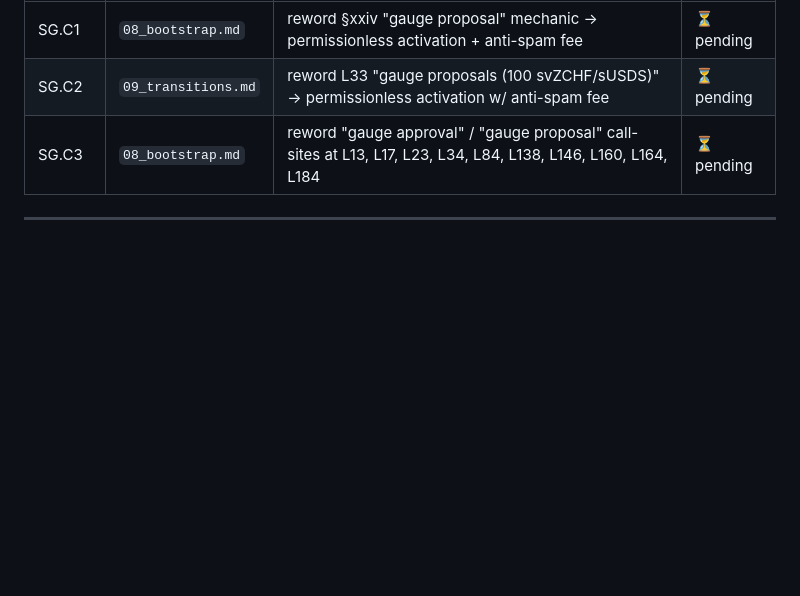
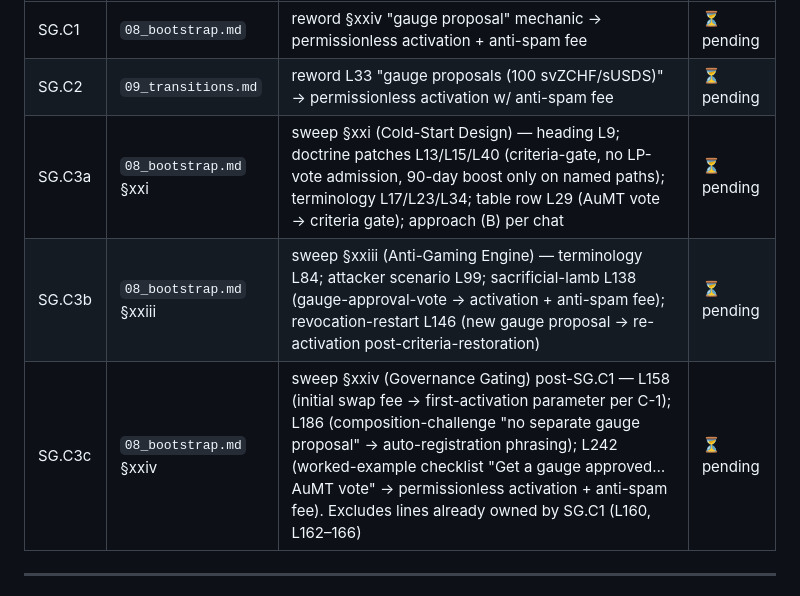
Before and after one commit to aummfi-bit/aumm-site, a Markdown page: STAGE_G_PLAN.md, the part around the change. Drawn GitHub-style; blank space fills up the shorter version.

Commit message:
SG.C3-amend: STAGE_G_PLAN.md — split SG.C3 into C3a/b/c (§-scoped sweep; approach B doctrine patches)

```diff
--- a/STAGE_G_PLAN.md
+++ b/STAGE_G_PLAN.md
@@ -64,7 +64,9 @@ Per precheck **P-1** and **P-6** (anti-spam fee reclassification). Mostly integr
 | --- | --- | --- | --- |
 | SG.C1 | `08_bootstrap.md` | reword §xxiv "gauge proposal" mechanic → permissionless activation + anti-spam fee | ⏳ pending |
 | SG.C2 | `09_transitions.md` | reword L33 "gauge proposals (100 svZCHF/sUSDS)" → permissionless activation w/ anti-spam fee | ⏳ pending |
-| SG.C3 | `08_bootstrap.md` | reword "gauge approval" / "gauge proposal" call-sites at L13, L17, L23, L34, L84, L138, L146, L160, L164, L184 | ⏳ pending |
+| SG.C3a | `08_bootstrap.md` §xxi | sweep §xxi (Cold-Start Design) — heading L9; doctrine patches L13/L15/L40 (criteria-gate, no LP-vote admission, 90-day boost only on named paths); terminology L17/L23/L34; table row L29 (AuMT vote → criteria gate); approach (B) per chat | ⏳ pending |
+| SG.C3b | `08_bootstrap.md` §xxiii | sweep §xxiii (Anti-Gaming Engine) — terminology L84; attacker scenario L99; sacrificial-lamb L138 (gauge-approval-vote → activation + anti-spam fee); revocation-restart L146 (new gauge proposal → re-activation post-criteria-restoration) | ⏳ pending |
+| SG.C3c | `08_bootstrap.md` §xxiv | sweep §xxiv (Governance Gating) post-SG.C1 — L158 (initial swap fee → first-activation parameter per C-1); L186 (composition-challenge "no separate gauge proposal" → auto-registration phrasing); L242 (worked-example checklist "Get a gauge approved… AuMT vote" → permissionless activation + anti-spam fee). Excludes lines already owned by SG.C1 (L160, L162–166) | ⏳ pending |
 
 ---
 
```
